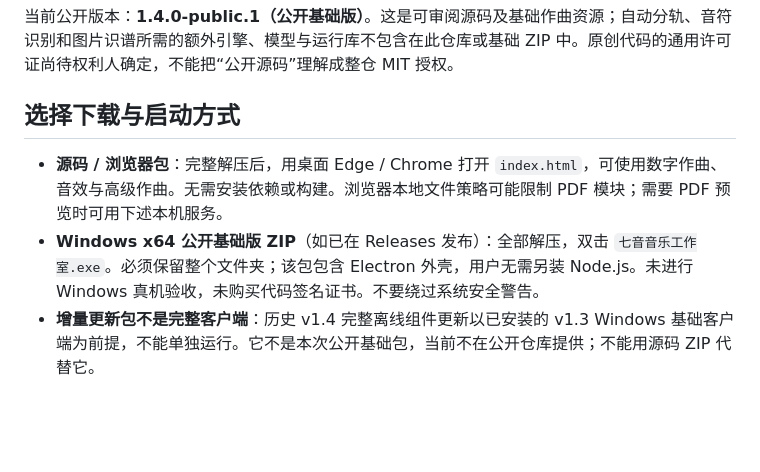
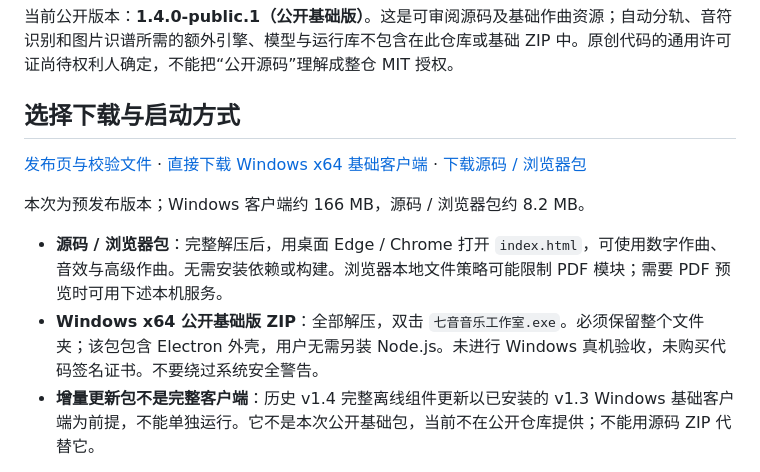
Before and after one commit to leidiamren-create/qiyin-music-studio, a Markdown page: README.md, the part around the change. Rendered like a GitHub page; blank space fills up the shorter version.

Commit message:
在首页加入已验证的软件下载与校验链接

```diff
--- a/README.md
+++ b/README.md
@@ -6,8 +6,12 @@
 
 ## 选择下载与启动方式
 
+[发布页与校验文件](https://github.com/leidiamren-create/qiyin-music-studio/releases/tag/v1.4.0-public.1) · [直接下载 Windows x64 基础客户端](https://github.com/leidiamren-create/qiyin-music-studio/releases/download/v1.4.0-public.1/qiyin-music-studio-v1.4.0-public.1-windows-x64-base.zip) · [下载源码 / 浏览器包](https://github.com/leidiamren-create/qiyin-music-studio/releases/download/v1.4.0-public.1/qiyin-music-studio-v1.4.0-public.1-source-browser.zip)
+
+本次为预发布版本；Windows 客户端约 166 MB，源码 / 浏览器包约 8.2 MB。
+
 - **源码 / 浏览器包**：完整解压后，用桌面 Edge / Chrome 打开 `index.html`，可使用数字作曲、音效与高级作曲。无需安装依赖或构建。浏览器本地文件策略可能限制 PDF 模块；需要 PDF 预览时可用下述本机服务。
-- **Windows x64 公开基础版 ZIP**（如已在 Releases 发布）：全部解压，双击 `七音音乐工作室.exe`。必须保留整个文件夹；该包包含 Electron 外壳，用户无需另装 Node.js。未进行 Windows 真机验收，未购买代码签名证书。不要绕过系统安全警告。
+- **Windows x64 公开基础版 ZIP**：全部解压，双击 `七音音乐工作室.exe`。必须保留整个文件夹；该包包含 Electron 外壳，用户无需另装 Node.js。未进行 Windows 真机验收，未购买代码签名证书。不要绕过系统安全警告。
 - **增量更新包不是完整客户端**：历史 v1.4 完整离线组件更新以已安装的 v1.3 Windows 基础客户端为前提，不能单独运行。它不是本次公开基础包，当前不在公开仓库提供；不能用源码 ZIP 代替它。
 
 本机浏览器服务（仅需已安装的 Node.js；不需要 npm install）：
```
